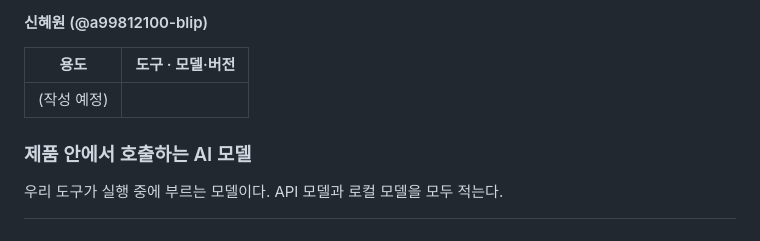
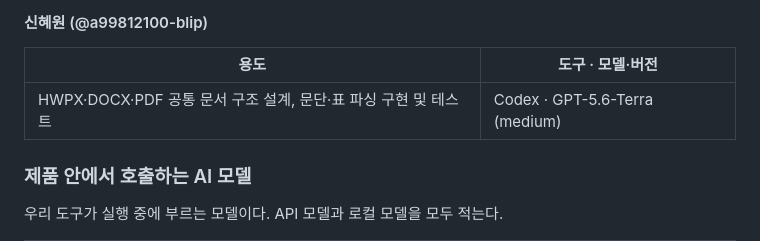
Before and after one commit to HamB-2002/nais-link, a Markdown page: docs/USED.md, the part around the change. Rendered like a GitHub page.

Commit message:
docs: record document parser AI usage

```diff
--- a/docs/USED.md
+++ b/docs/USED.md
@@ -35,7 +35,7 @@ Codex, Claude Code, ChatGPT, Copilot, Gemini 등 **쓰는 도구는 전부**,
 #### 신혜원 (@a99812100-blip)
 | 용도 | 도구 · 모델·버전 |
 |---|---|
-| (작성 예정) |  |
+| HWPX·DOCX·PDF 공통 문서 구조 설계, 문단·표 파싱 구현 및 테스트 | Codex · GPT-5.6-Terra (medium) |
 
 ### 제품 안에서 호출하는 AI 모델
 우리 도구가 실행 중에 부르는 모델이다. API 모델과 로컬 모델을 모두 적는다.
```
